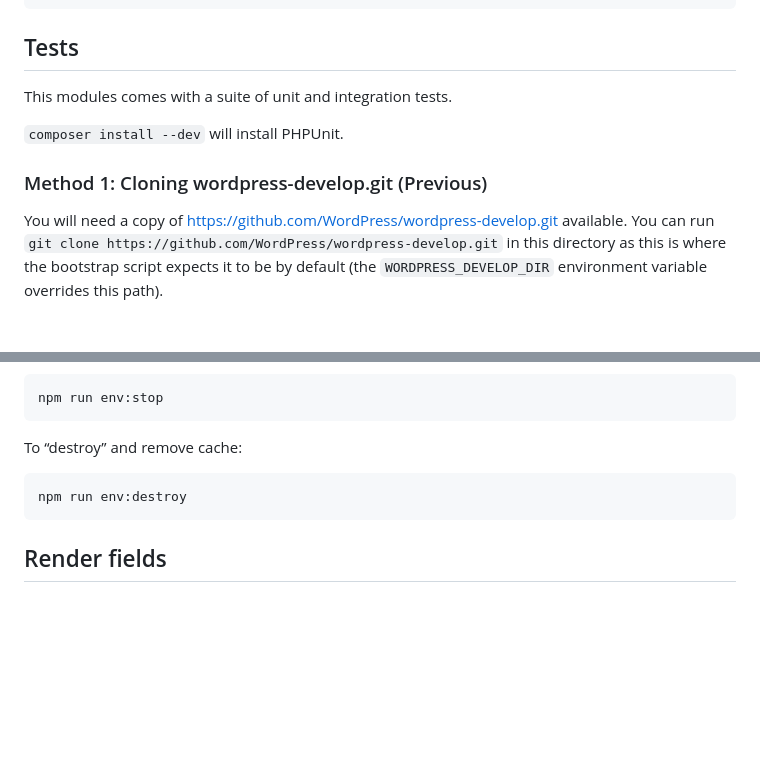
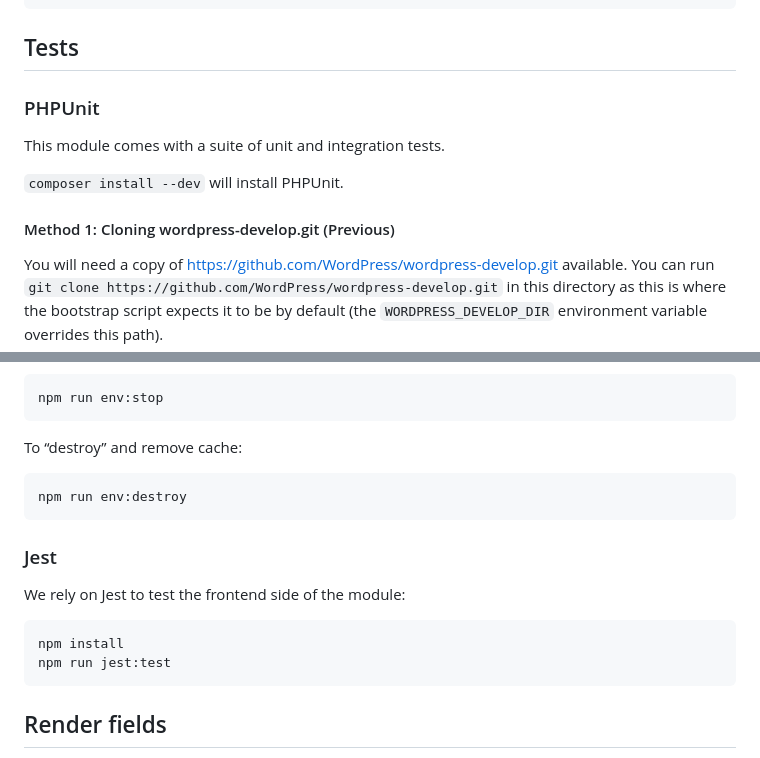
Before and after one commit to TangibleInc/fields, a Markdown page: docs/index.md, 2 parts joined by grey strips. Drawn GitHub-style; blank space fills up the shorter version.

Commit message:
Docs: Add command to run jest tests

````diff
--- a/docs/index.md
+++ b/docs/index.md
@@ -64,11 +64,13 @@ npm run format
 
 ## Tests
 
-This modules comes with a suite of unit and integration tests.
+### PHPUnit
+
+This module comes with a suite of unit and integration tests.
 
 `composer install --dev` will install PHPUnit.
 
-### Method 1: Cloning wordpress-develop.git (Previous)
+#### Method 1: Cloning wordpress-develop.git (Previous)
 
 You will need a copy of https://github.com/WordPress/wordpress-develop.git available. You can run `git clone https://github.com/WordPress/wordpress-develop.git` in this directory as this is where the bootstrap script expects it to be by default (the `WORDPRESS_DEVELOP_DIR` environment variable overrides this path).
 
@@ -115,6 +117,14 @@ To “destroy” and remove cache:
 npm run env:destroy
 ```
 
+### Jest
+
+We rely on Jest to test the frontend side of the module:
+```
+npm install
+npm run jest:test
+```
+
 ## Render fields
 
 To render a field, we use `$fields->render_field`. It takes 2 arguments:
````
Also changed, not shown: other parts of docs/index.md (+1 -1 lines).
